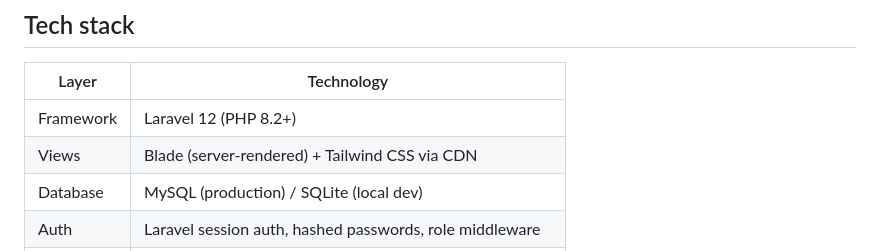
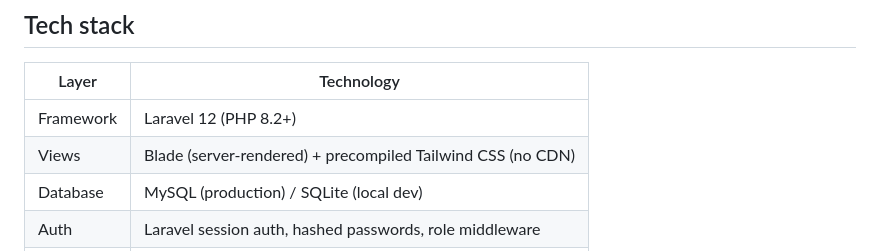
Before and after one commit to igwevictorkelechi-gif/eagles, a Markdown page: README.md, the part around the change. GitHub-like rendering.

Commit message:
Correct docs: stylesheet is precompiled, not CDN-loaded
Co-Authored-By: Claude Opus 5 <noreply@anthropic.com>
Claude-Session: https://claude.ai/code/session_01D9xtVi7RyeUuoPD3NgkB2z

```diff
--- a/README.md
+++ b/README.md
@@ -13,7 +13,7 @@ users, academics, finances and subscriptions. Primary brand color: **green**
 | Layer | Technology |
 |-------|-----------|
 | Framework | Laravel 12 (PHP 8.2+) |
-| Views | Blade (server-rendered) + Tailwind CSS via CDN |
+| Views | Blade (server-rendered) + precompiled Tailwind CSS (no CDN) |
 | Database | MySQL (production) / SQLite (local dev) |
 | Auth | Laravel session auth, hashed passwords, role middleware |
 | Hosting | WhoGoHost / any cPanel PHP host — see `DEPLOYMENT.md` |
```
Also changed, not shown: DEPLOYMENT.md (+2 -2 lines).
